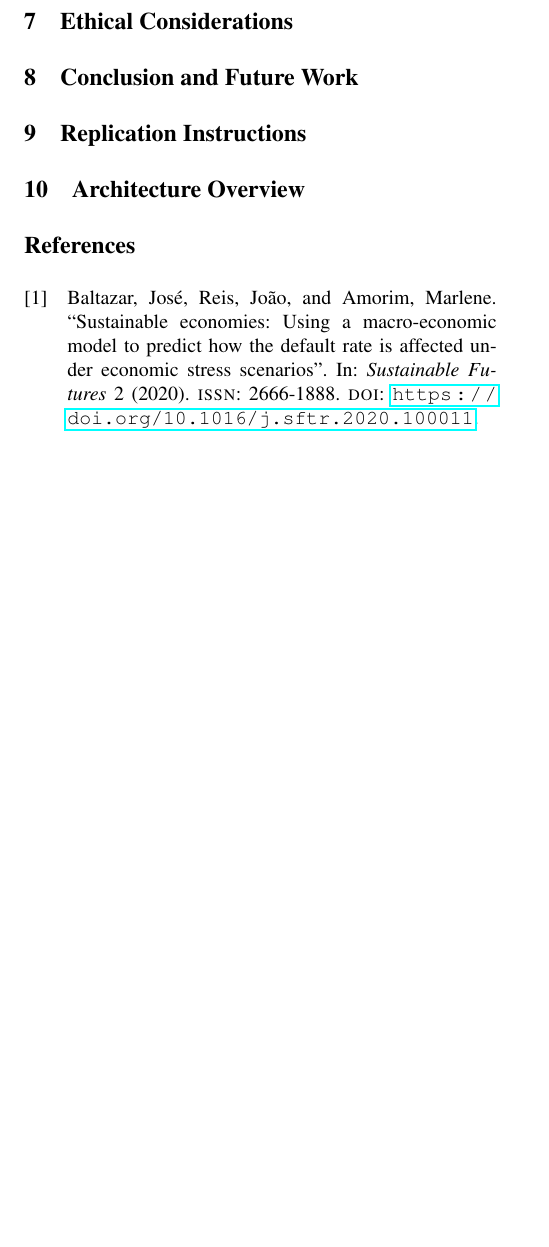
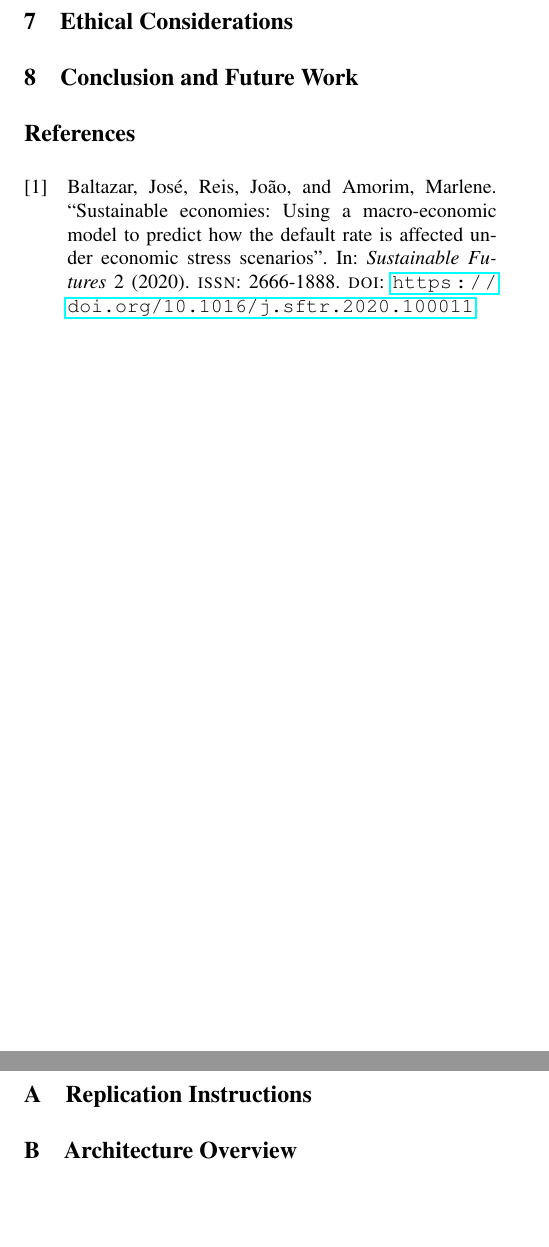
Before and after one commit to kincaidqf/comps_final_paper, a LaTeX document (comps.tex): part of page 2 of 2 before the commit and two parts of pages 2 and 3 of 3 after it, the two joined at a grey line, cut so that both start at the same text, the shorter picture padded with empty space. Compiled offline with pdfLaTeX.

Commit message:
replication instructions and architecture overview to appendix

```diff
--- a/comps.tex
+++ b/comps.tex
@@ -58,9 +58,14 @@ By looking at both statistical factors and forecasting model performance, I hope
 
 \section{Conclusion and Future Work}
 
-\section{Replication Instructions}
-
-\section{Architecture Overview}
+% Defer appendix material until after the bibliography so the bibliography
+% appears as part of the main paper and the following sections become Appendix.
+\AtEndDocument{%
+    \clearpage
+    \appendix
+    \section{Replication Instructions}
+    \section{Architecture Overview}
+}
 
 \printbibliography
 
```
